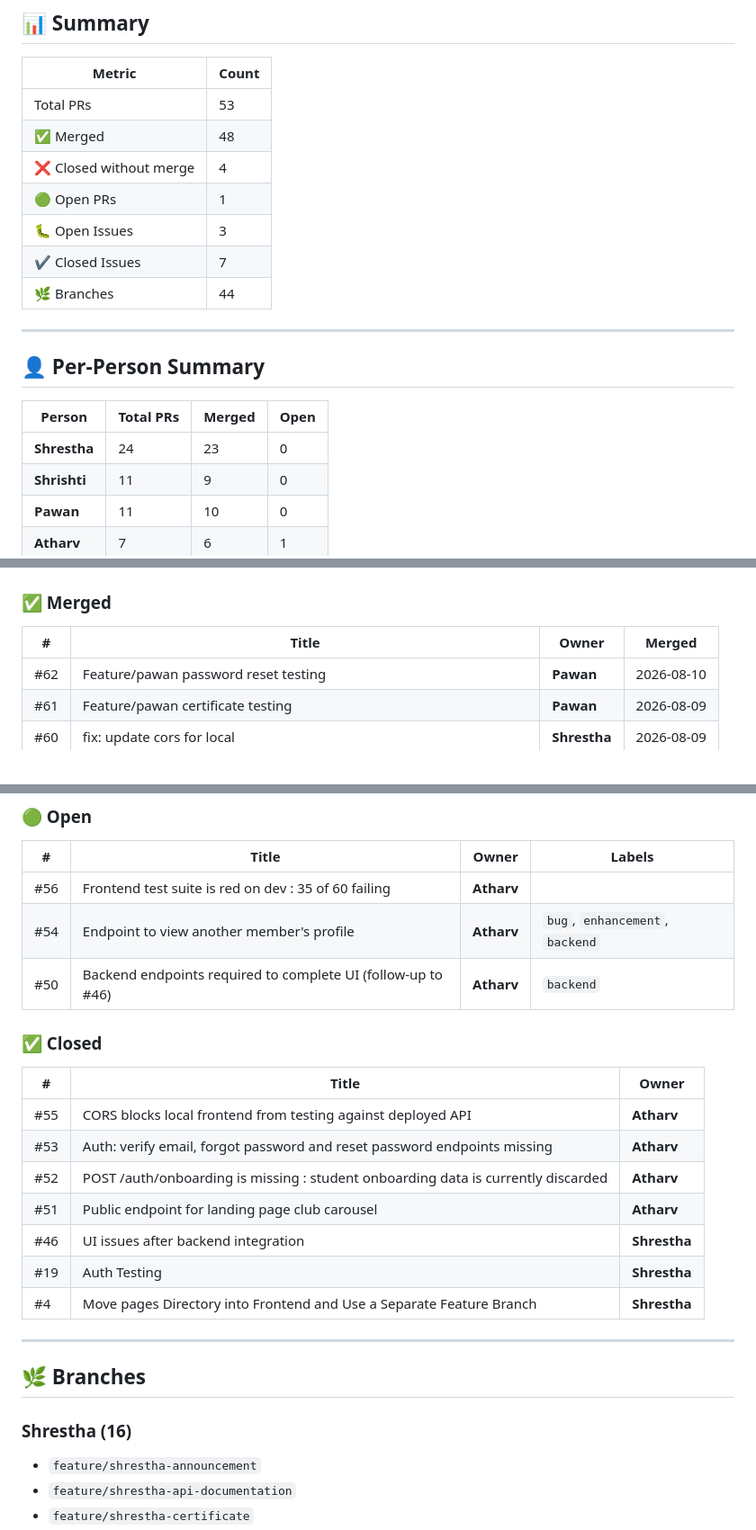
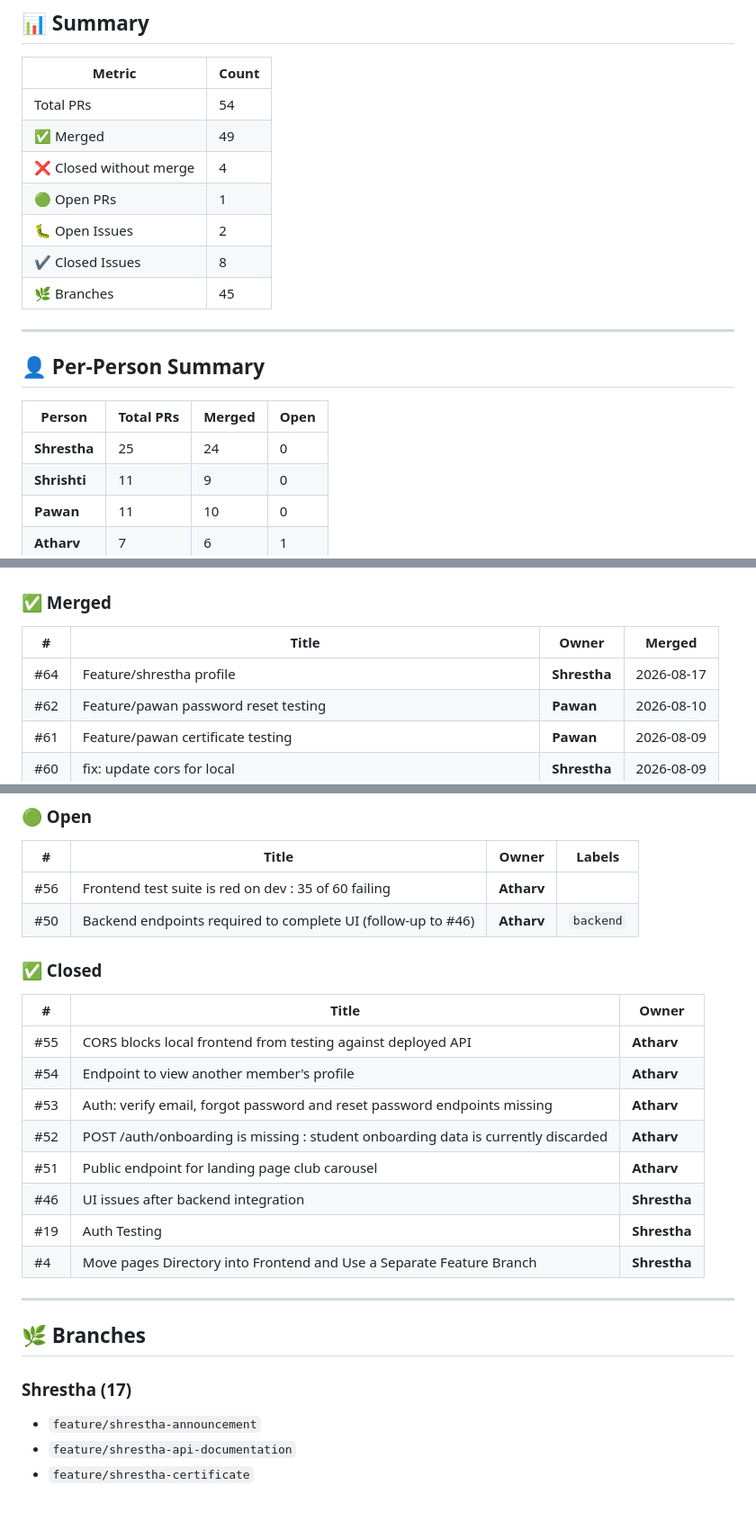
Before and after one commit to Srivastava-Shrestha/CampusConnect, a Markdown page: github-tracker.md, 3 parts joined by grey strips. Shown at 90% size. Drawn GitHub-style; blank space fills up the shorter version.

Commit message:
chore: auto-update github tracker [skip ci]

```diff
--- a/github-tracker.md
+++ b/github-tracker.md
@@ -8,13 +8,13 @@
 
 | Metric | Count |
 |--------|-------|
-| Total PRs | 53 |
-| ✅ Merged | 48 |
+| Total PRs | 54 |
+| ✅ Merged | 49 |
 | ❌ Closed without merge | 4 |
 | 🟢 Open PRs | 1 |
-| 🐛 Open Issues | 3 |
-| ✔️ Closed Issues | 7 |
-| 🌿 Branches | 44 |
+| 🐛 Open Issues | 2 |
+| ✔️ Closed Issues | 8 |
+| 🌿 Branches | 45 |
 
 ---
 
@@ -22,7 +22,7 @@
 
 | Person | Total PRs | Merged | Open |
 |--------|-----------|--------|------|
-| **Shrestha** | 24 | 23 | 0 |
+| **Shrestha** | 25 | 24 | 0 |
 | **Shrishti** | 11 | 9 | 0 |
 | **Pawan** | 11 | 10 | 0 |
 | **Atharv** | 7 | 6 | 1 |
@@ -42,6 +42,7 @@
 
 | # | Title | Owner | Merged |
 |---|-------|-------|--------|
+| #64 | Feature/shrestha profile | **Shrestha** | 2026-08-17 |
 | #62 | Feature/pawan password reset testing | **Pawan** | 2026-08-10 |
 | #61 | Feature/pawan certificate testing | **Pawan** | 2026-08-09 |
 | #60 | fix: update cors for local | **Shrestha** | 2026-08-09 |
@@ -109,7 +110,6 @@
 | # | Title | Owner | Labels |
 |---|-------|-------|--------|
 | #56 | Frontend test suite is red on dev : 35 of 60 failing | **Atharv** |  |
-| #54 | Endpoint to view another member's profile | **Atharv** | `bug`, `enhancement`, `backend` |
 | #50 | Backend endpoints required to complete UI (follow-up to #46) | **Atharv** | `backend` |
 
 ### ✅ Closed
@@ -117,6 +117,7 @@
 | # | Title | Owner |
 |---|-------|-------|
 | #55 | CORS blocks local frontend from testing against deployed API | **Atharv** |
+| #54 | Endpoint to view another member's profile | **Atharv** |
 | #53 | Auth: verify email, forgot password and reset password endpoints missing | **Atharv** |
 | #52 | POST /auth/onboarding is missing : student onboarding data is currently discarded | **Atharv** |
 | #51 | Public endpoint for landing page club carousel | **Atharv** |
@@ -128,7 +129,7 @@
 
 ## 🌿 Branches
 
-### Shrestha (16)
+### Shrestha (17)
 
 - `feature/shrestha-announcement`
 - `feature/shrestha-api-documentation`
```
Also changed, not shown: other parts of github-tracker.md (+3 -2 lines).
